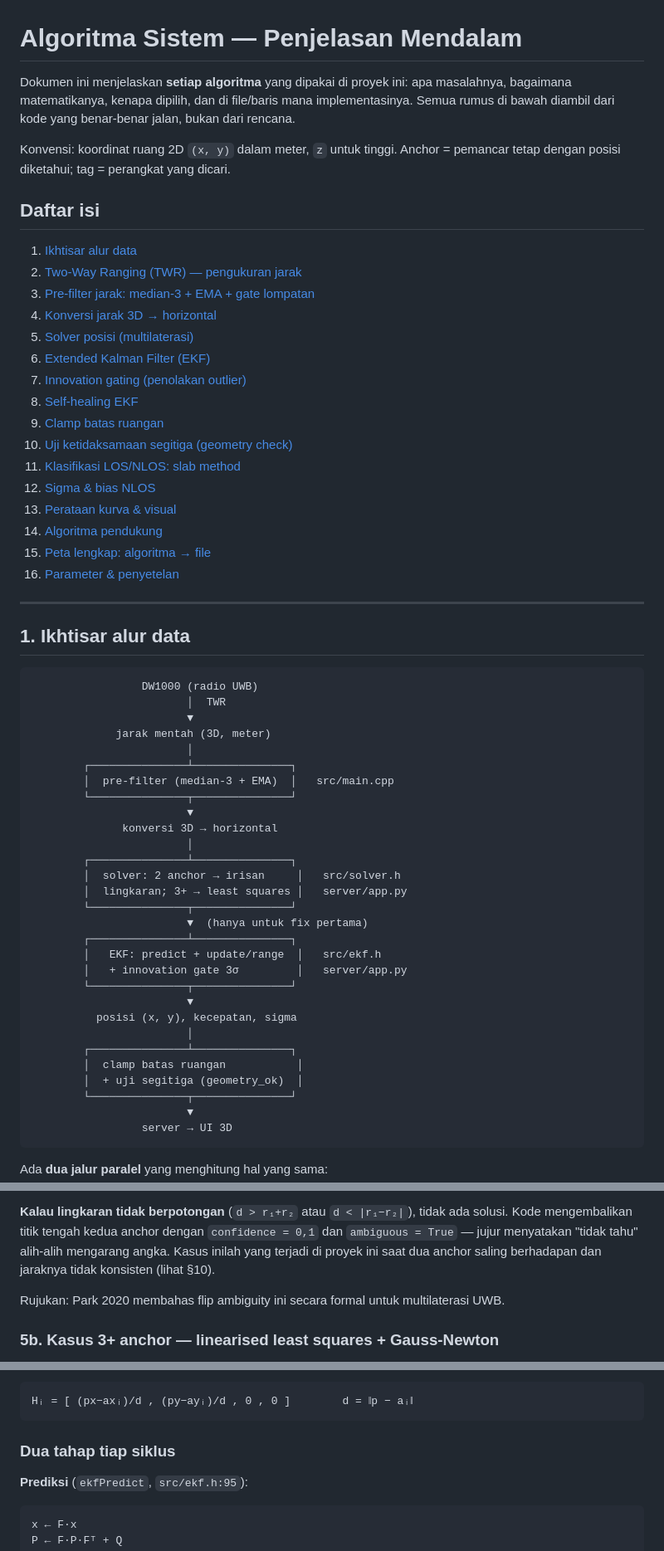
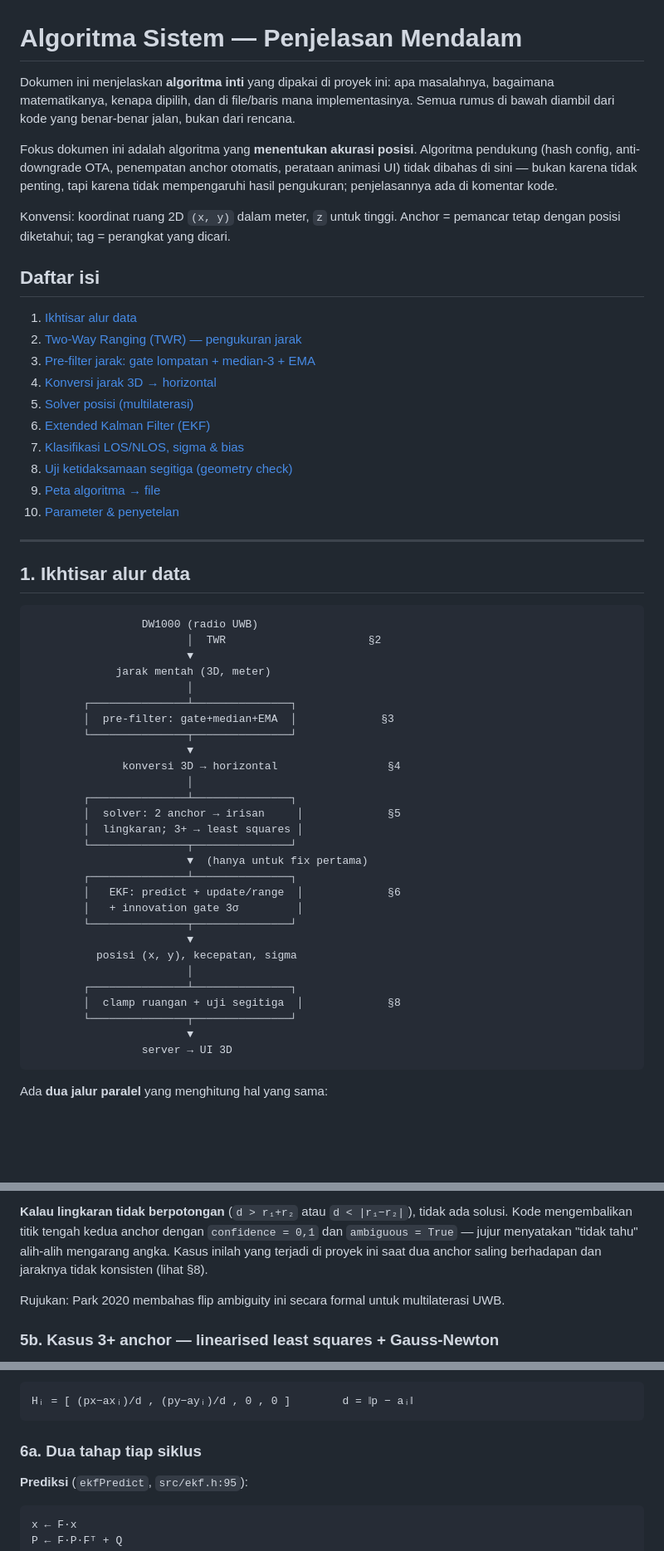
Before and after one commit to TA-smartmarket/wideband-positioning, a Markdown page: docs/ALGORITHMS.md, 3 parts joined by grey strips. Shown at 83% size. Rendered like a GitHub page; blank space fills up the shorter version.

````diff
--- a/docs/ALGORITHMS.md
+++ b/docs/ALGORITHMS.md
@@ -1,9 +1,14 @@
 # Algoritma Sistem — Penjelasan Mendalam
 
-Dokumen ini menjelaskan **setiap algoritma** yang dipakai di proyek ini: apa
+Dokumen ini menjelaskan **algoritma inti** yang dipakai di proyek ini: apa
 masalahnya, bagaimana matematikanya, kenapa dipilih, dan di file/baris mana
 implementasinya. Semua rumus di bawah diambil dari kode yang benar-benar jalan,
 bukan dari rencana.
+
+Fokus dokumen ini adalah algoritma yang **menentukan akurasi posisi**. Algoritma
+pendukung (hash config, anti-downgrade OTA, penempatan anchor otomatis, perataan
+animasi UI) tidak dibahas di sini — bukan karena tidak penting, tapi karena
+tidak mempengaruhi hasil pengukuran; penjelasannya ada di komentar kode.
 
 Konvensi: koordinat ruang 2D `(x, y)` dalam meter, `z` untuk tinggi.
 Anchor = pemancar tetap dengan posisi diketahui; tag = perangkat yang dicari.
@@ -12,20 +17,14 @@ Anchor = pemancar tetap dengan posisi diketahui; tag = perangkat yang dicari.
 
 1. [Ikhtisar alur data](#1-ikhtisar-alur-data)
 2. [Two-Way Ranging (TWR) — pengukuran jarak](#2-two-way-ranging-twr)
-3. [Pre-filter jarak: median-3 + EMA + gate lompatan](#3-pre-filter-jarak)
+3. [Pre-filter jarak: gate lompatan + median-3 + EMA](#3-pre-filter-jarak)
 4. [Konversi jarak 3D → horizontal](#4-konversi-jarak-3d--horizontal)
 5. [Solver posisi (multilaterasi)](#5-solver-posisi-multilaterasi)
 6. [Extended Kalman Filter (EKF)](#6-extended-kalman-filter-ekf)
-7. [Innovation gating (penolakan outlier)](#7-innovation-gating)
-8. [Self-healing EKF](#8-self-healing-ekf)
-9. [Clamp batas ruangan](#9-clamp-batas-ruangan)
-10. [Uji ketidaksamaan segitiga (geometry check)](#10-uji-ketidaksamaan-segitiga)
-11. [Klasifikasi LOS/NLOS: slab method](#11-klasifikasi-losnlos-slab-method)
-12. [Sigma & bias NLOS](#12-sigma--bias-nlos)
-13. [Perataan kurva & visual](#13-perataan-kurva--visual)
-14. [Algoritma pendukung](#14-algoritma-pendukung)
-15. [Peta lengkap: algoritma → file](#15-peta-lengkap)
-16. [Parameter & penyetelan](#16-parameter--penyetelan)
+7. [Klasifikasi LOS/NLOS, sigma & bias](#7-klasifikasi-losnlos-sigma--bias)
+8. [Uji ketidaksamaan segitiga (geometry check)](#8-uji-ketidaksamaan-segitiga)
+9. [Peta algoritma → file](#9-peta-algoritma--file)
+10. [Parameter & penyetelan](#10-parameter--penyetelan)
 
 ---
 
@@ -33,31 +32,30 @@ Anchor = pemancar tetap dengan posisi diketahui; tag = perangkat yang dicari.
 
 ```
                  DW1000 (radio UWB)
-                        │  TWR
+                        │  TWR                      §2
                         ▼
              jarak mentah (3D, meter)
                         │
         ┌───────────────┴───────────────┐
-        │  pre-filter (median-3 + EMA)  │   src/main.cpp
+        │  pre-filter: gate+median+EMA  │             §3
         └───────────────┬───────────────┘
                         ▼
-              konversi 3D → horizontal
+              konversi 3D → horizontal                 §4
                         │
         ┌───────────────┴───────────────┐
-        │  solver: 2 anchor → irisan     │   src/solver.h
-        │  lingkaran; 3+ → least squares │   server/app.py
+        │  solver: 2 anchor → irisan     │             §5
+        │  lingkaran; 3+ → least squares │
         └───────────────┬───────────────┘
                         ▼  (hanya untuk fix pertama)
         ┌───────────────┴───────────────┐
-        │   EKF: predict + update/range  │   src/ekf.h
-        │   + innovation gate 3σ         │   server/app.py
+        │   EKF: predict + update/range  │             §6
+        │   + innovation gate 3σ         │
         └───────────────┬───────────────┘
                         ▼
           posisi (x, y), kecepatan, sigma
                         │
         ┌───────────────┴───────────────┐
-        │  clamp batas ruangan           │
-        │  + uji segitiga (geometry_ok)  │
+        │  clamp ruangan + uji segitiga  │             §8
         └───────────────┬───────────────┘
                         ▼
                  server → UI 3D
@@ -251,7 +248,7 @@ supaya pengguna tahu posisi itu tidak bisa dipercaya.
 ada solusi. Kode mengembalikan titik tengah kedua anchor dengan `confidence =
 0,1` dan `ambiguous = True` — jujur menyatakan "tidak tahu" alih-alih
 mengarang angka. Kasus inilah yang terjadi di proyek ini saat dua anchor
-saling berhadapan dan jaraknya tidak konsisten (lihat §10).
+saling berhadapan dan jaraknya tidak konsisten (lihat §8).
 
 Rujukan: Park 2020 membahas flip ambiguity ini secara formal untuk multilaterasi
 UWB.
@@ -337,7 +334,7 @@ di sekitar estimasi sekarang lewat Jacobian-nya:
 Hᵢ = [ (px−axᵢ)/d , (py−ayᵢ)/d , 0 , 0 ]        d = ‖p − aᵢ‖
 ```
 
-### Dua tahap tiap siklus
+### 6a. Dua tahap tiap siklus
 
 **Prediksi** (`ekfPredict`, `src/ekf.h:95`):
 
````
Also changed, not shown: other parts of docs/ALGORITHMS.md (+137 -257 lines).
